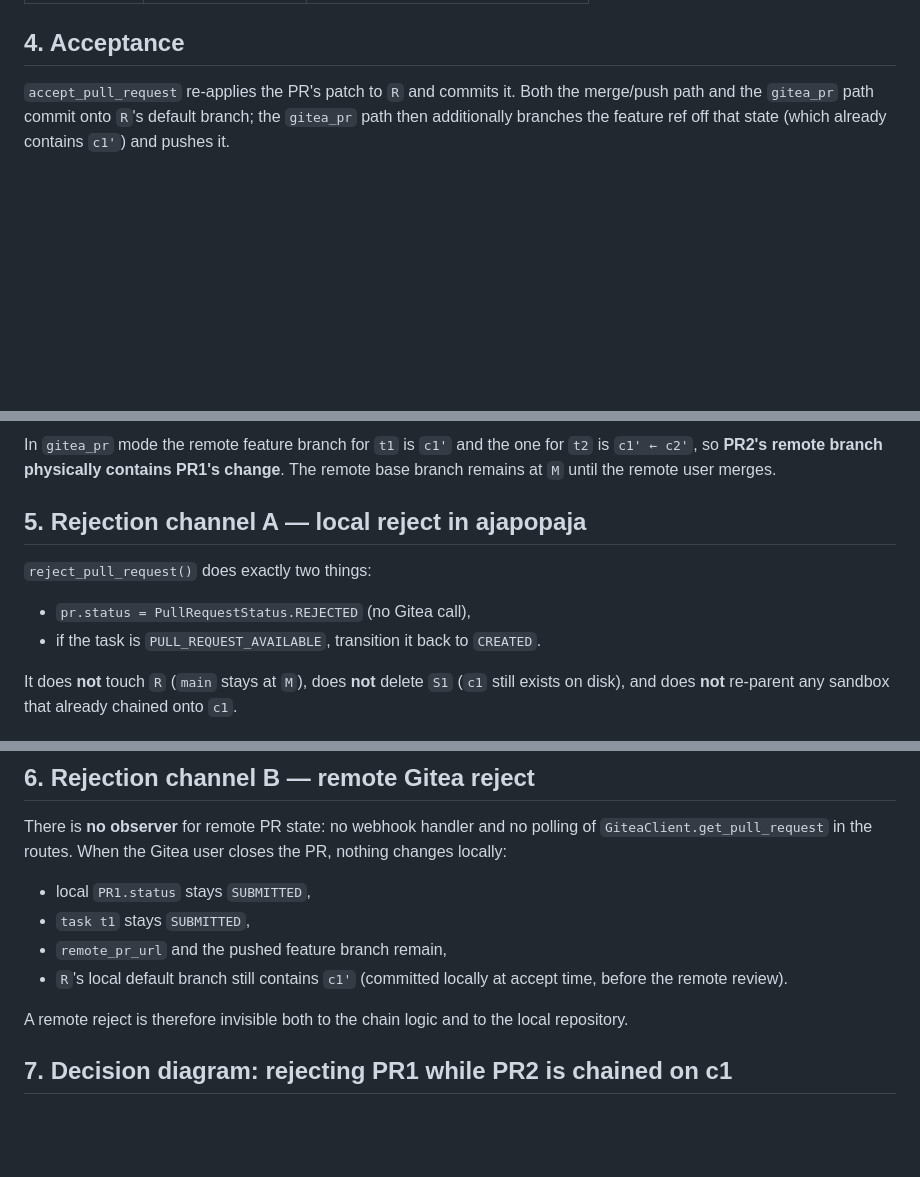
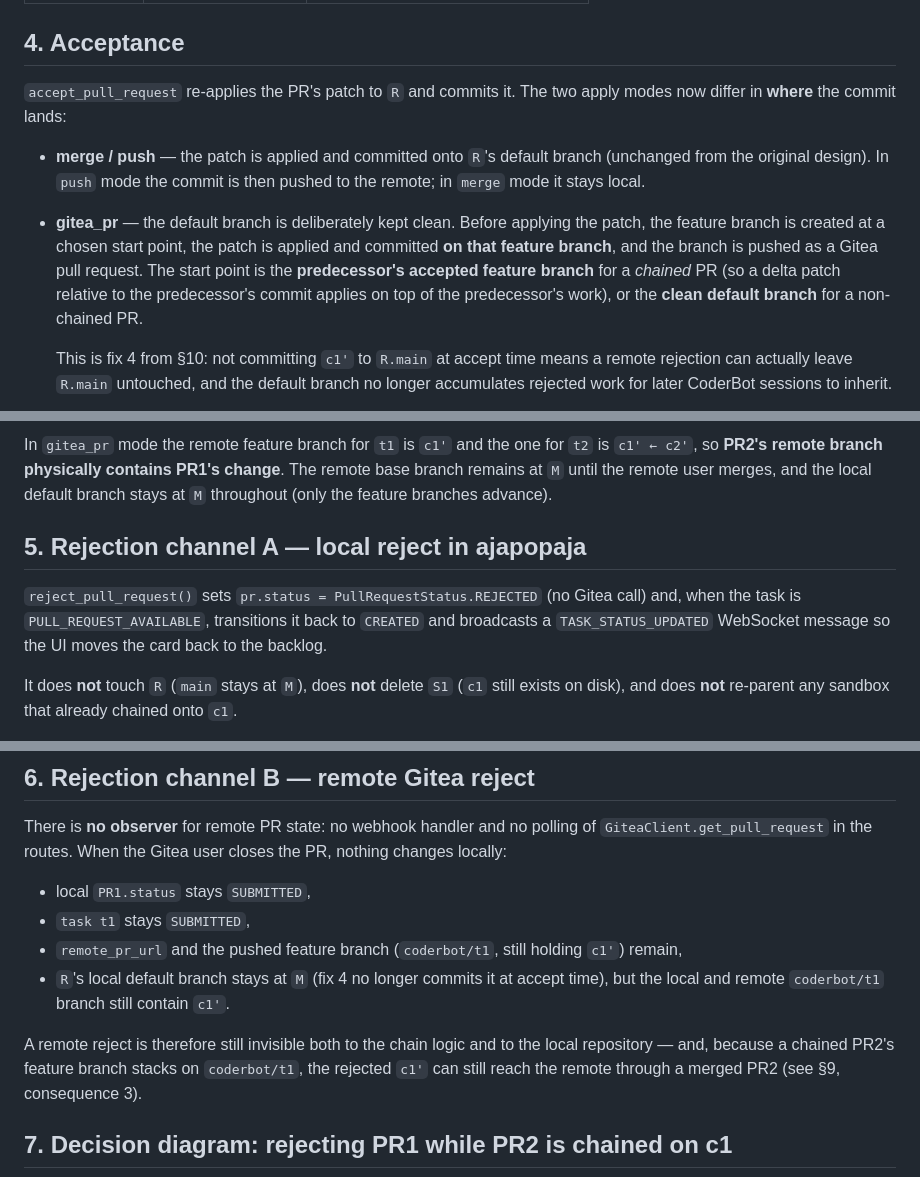
Before and after one commit to marcbaechinger/ajapopaja-build, a Markdown page: design/git/dd_task_chain_rejection_lifecycle.md, 3 parts joined by grey strips. Drawn GitHub-style; blank space fills up the shorter version.

````diff
--- a/design/git/dd_task_chain_rejection_lifecycle.md
+++ b/design/git/dd_task_chain_rejection_lifecycle.md
@@ -114,10 +114,25 @@ Each local PR carries the **task's own delta**, not a diff against `main`:
 
 ## 4. Acceptance
 
-`accept_pull_request` re-applies the PR's patch to `R` and commits it. Both the
-merge/push path and the `gitea_pr` path commit onto `R`'s default branch; the
-`gitea_pr` path then additionally branches the feature ref off that state (which
-already contains `c1'`) and pushes it.
+`accept_pull_request` re-applies the PR's patch to `R` and commits it. The two
+apply modes now differ in **where** the commit lands:
+
+* **merge / push** — the patch is applied and committed onto `R`'s default
+  branch (unchanged from the original design). In `push` mode the commit is then
+  pushed to the remote; in `merge` mode it stays local.
+
+* **gitea_pr** — the default branch is deliberately kept clean. Before applying
+  the patch, the feature branch is created at a chosen start point, the patch is
+  applied and committed **on that feature branch**, and the branch is pushed as
+  a Gitea pull request. The start point is the **predecessor's accepted feature
+  branch** for a *chained* PR (so a delta patch relative to the predecessor's
+  commit applies on top of the predecessor's work), or the **clean default
+  branch** for a non-chained PR.
+
+  This is fix 4 from §10: not committing `c1'` to `R.main` at accept time means
+  a remote rejection can actually leave `R.main` untouched, and the default
+  branch no longer accumulates rejected work for later CoderBot sessions to
+  inherit.
 
 ```mermaid
 gitGraph
@@ -127,15 +145,16 @@ gitGraph
 ```
 
-In `gitea_pr` mode the remote feature branch for `t1` is `c1'` and the one for `t2`
-is `c1' ← c2'`, so **PR2's remote branch physically contains PR1's change**. The
-remote base branch remains at `M` until the remote user merges.
+In `gitea_pr` mode the remote feature branch for `t1` is `c1'` and the one for
+`t2` is `c1' ← c2'`, so **PR2's remote branch physically contains PR1's change**.
+The remote base branch remains at `M` until the remote user merges, and the local
+default branch stays at `M` throughout (only the feature branches advance).
 
 ## 5. Rejection channel A — local reject in ajapopaja
 
-`reject_pull_request()` does exactly two things:
-
-* `pr.status = PullRequestStatus.REJECTED` (no Gitea call),
-* if the task is `PULL_REQUEST_AVAILABLE`, transition it back to `CREATED`.
+`reject_pull_request()` sets `pr.status = PullRequestStatus.REJECTED` (no Gitea
+call) and, when the task is `PULL_REQUEST_AVAILABLE`, transitions it back to
+`CREATED` and broadcasts a `TASK_STATUS_UPDATED` WebSocket message so the UI
+moves the card back to the backlog.
 
 It does **not** touch `R` (`main` stays at `M`), does **not** delete `S1`
 (`c1` still exists on disk), and does **not** re-parent any sandbox that already
@@ -152,12 +171,15 @@ nothing changes locally:
 
 * local `PR1.status` stays `SUBMITTED`,
 * `task t1` stays `SUBMITTED`,
-* `remote_pr_url` and the pushed feature branch remain,
-* `R`'s local default branch still contains `c1'` (committed locally at accept time,
-  before the remote review).
+* `remote_pr_url` and the pushed feature branch (`coderbot/t1`, still holding
+  `c1'`) remain,
+* `R`'s local default branch stays at `M` (fix 4 no longer commits it at accept
+  time), but the local and remote `coderbot/t1` branch still contain `c1'`.
 
-A remote reject is therefore invisible both to the chain logic and to the local
-repository.
+A remote reject is therefore still invisible both to the chain logic and to the
+local repository — and, because a chained PR2's feature branch stacks on
+`coderbot/t1`, the rejected `c1'` can still reach the remote through a merged
+PR2 (see §9, consequence 3).
 
 ## 7. Decision diagram: rejecting PR1 while PR2 is chained on c1
 
````
Also changed, not shown: other parts of design/git/dd_task_chain_rejection_lifecycle.md (+57 -16 lines).
